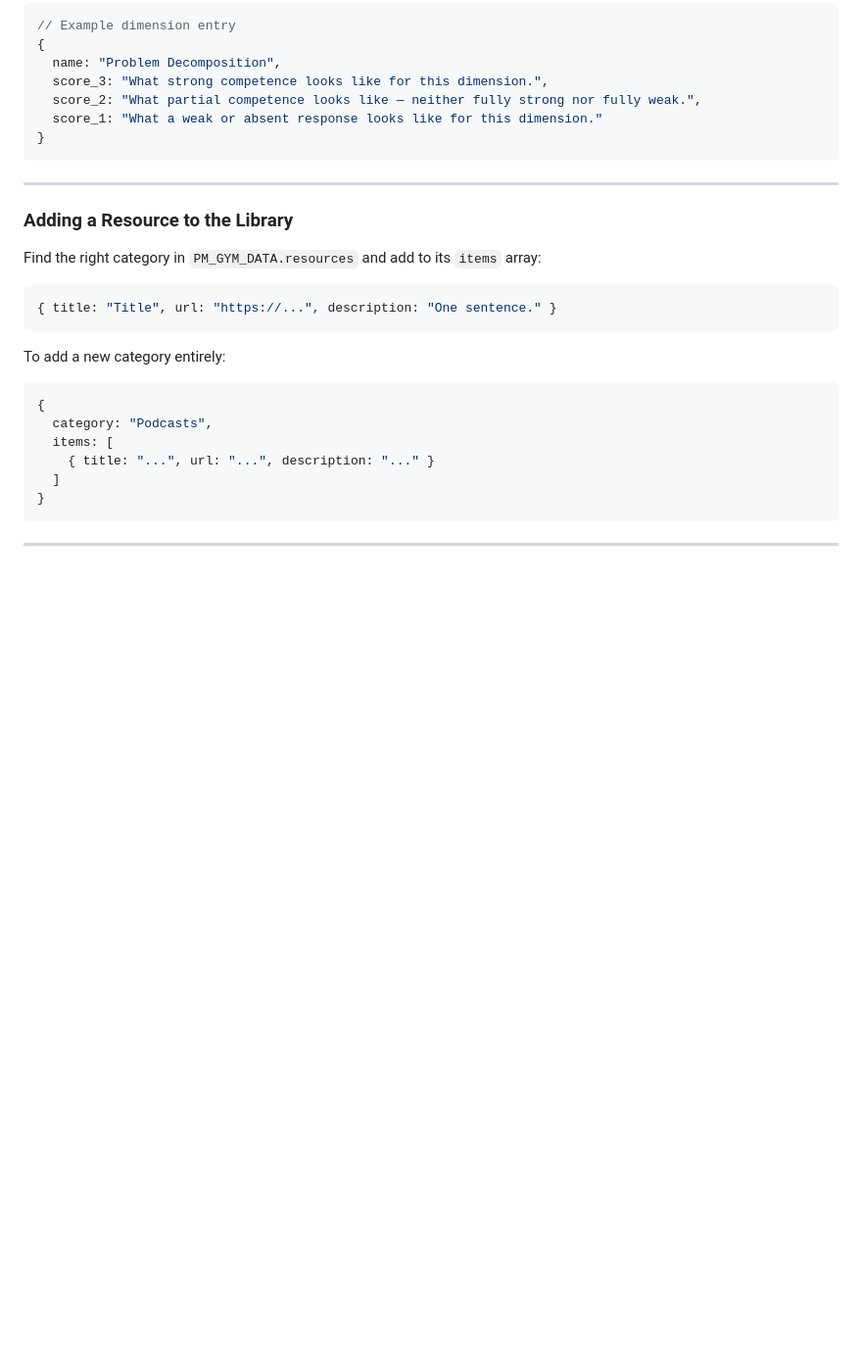
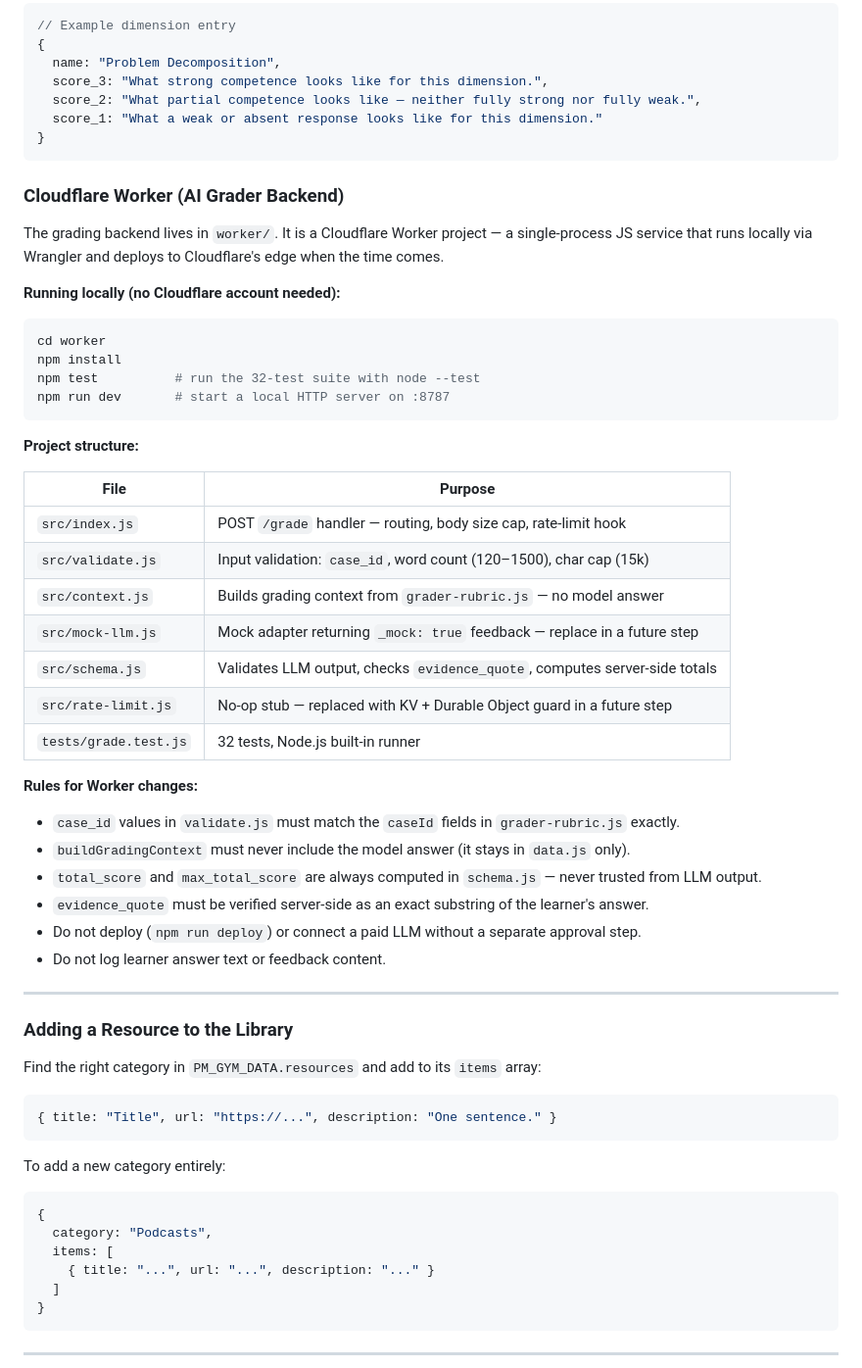
Before and after one commit to sanketjoshi2012/pm-gym, a Markdown page: CONTRIBUTING.md, the part around the change. Shown at 98% size. GitHub-like rendering; blank space fills up the shorter version.

Commit message:
docs: update CHANGELOG and CONTRIBUTING for Step 2 Worker (v1.8.0)
Adds v1.8.0 entry to CHANGELOG covering the Cloudflare Worker, mock LLM
adapter, rate-limit stub, and 32-test suite. Adds a Worker section to
CONTRIBUTING with project structure, local run commands, and rules for
context building, scoring, evidence_quote validation, and deploy gates.

Co-Authored-By: Claude Sonnet 4.6 <noreply@anthropic.com>

````diff
--- a/CONTRIBUTING.md
+++ b/CONTRIBUTING.md
@@ -123,6 +123,39 @@ The AI Grader scoring anchors live in `js/grader-rubric.js` — a file separate
 }
 ```
 
+### Cloudflare Worker (AI Grader Backend)
+
+The grading backend lives in `worker/`. It is a Cloudflare Worker project — a single-process JS service that runs locally via Wrangler and deploys to Cloudflare's edge when the time comes.
+
+**Running locally (no Cloudflare account needed):**
+
+```bash
+cd worker
+npm install
+npm test          # run the 32-test suite with node --test
+npm run dev       # start a local HTTP server on :8787
+```
+
+**Project structure:**
+
+| File | Purpose |
+|---|---|
+| `src/index.js` | POST `/grade` handler — routing, body size cap, rate-limit hook |
+| `src/validate.js` | Input validation: `case_id`, word count (120–1500), char cap (15k) |
+| `src/context.js` | Builds grading context from `grader-rubric.js` — no model answer |
+| `src/mock-llm.js` | Mock adapter returning `_mock: true` feedback — replace in a future step |
+| `src/schema.js` | Validates LLM output, checks `evidence_quote`, computes server-side totals |
+| `src/rate-limit.js` | No-op stub — replaced with KV + Durable Object guard in a future step |
+| `tests/grade.test.js` | 32 tests, Node.js built-in runner |
+
+**Rules for Worker changes:**
+- `case_id` values in `validate.js` must match the `caseId` fields in `grader-rubric.js` exactly.
+- `buildGradingContext` must never include the model answer (it stays in `data.js` only).
+- `total_score` and `max_total_score` are always computed in `schema.js` — never trusted from LLM output.
+- `evidence_quote` must be verified server-side as an exact substring of the learner's answer.
+- Do not deploy (`npm run deploy`) or connect a paid LLM without a separate approval step.
+- Do not log learner answer text or feedback content.
+
 ---
 
 ### Adding a Resource to the Library
````
Also changed, not shown: CHANGELOG.md (+13 -0 lines).
